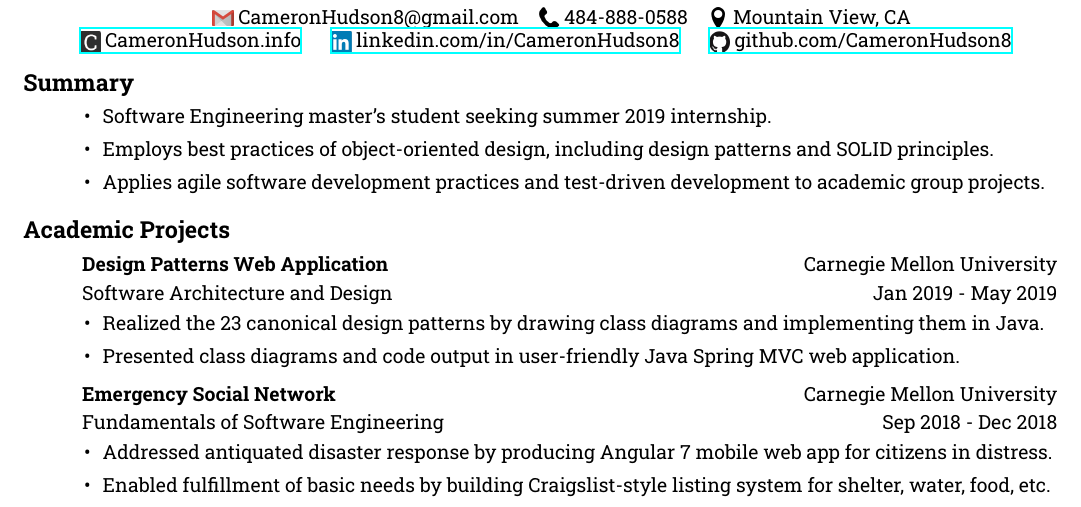
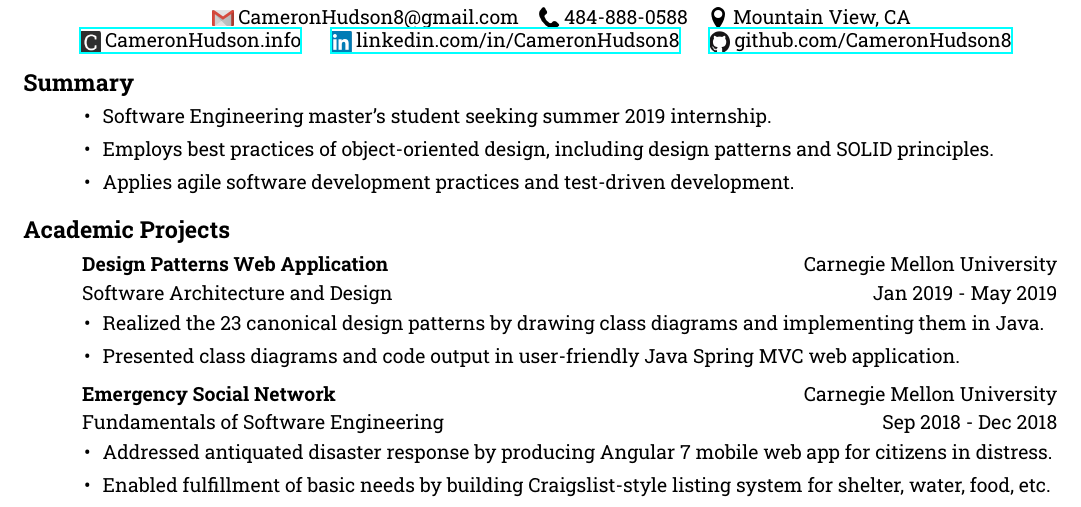
Before and after one commit to CameronHudson8/Resume, a LaTeX CV (Resume.tex): part of the page, cut so that both start at the same text. Compiled offline with XeLaTeX.

Commit message:
Removed a clause from the summary.

```diff
--- a/Resume.tex
+++ b/Resume.tex
@@ -80,7 +80,7 @@
         \itemsep0em
         \item Software Engineering master's student seeking summer 2019 internship.
         \item Employs best practices of object-oriented design, including design patterns and SOLID principles.
-        \item Applies agile software development practices and test-driven development to academic group projects.
+        \item Applies agile software development practices and test-driven development.
         \end{itemize}
         \vspace{-10pt}
 
```
